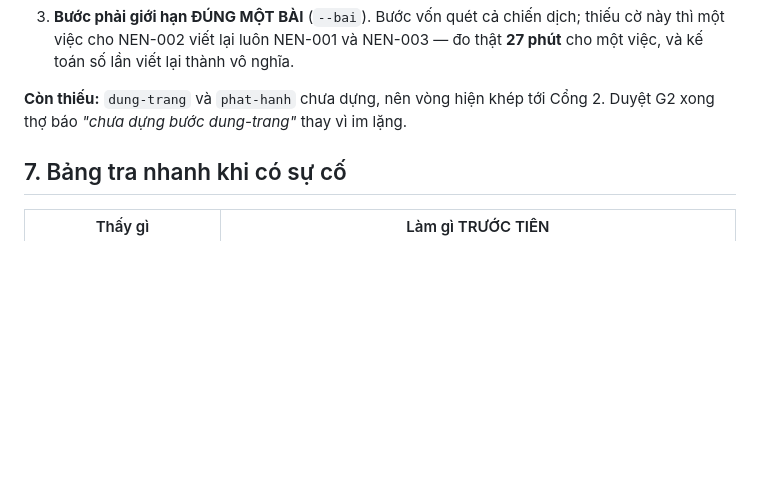
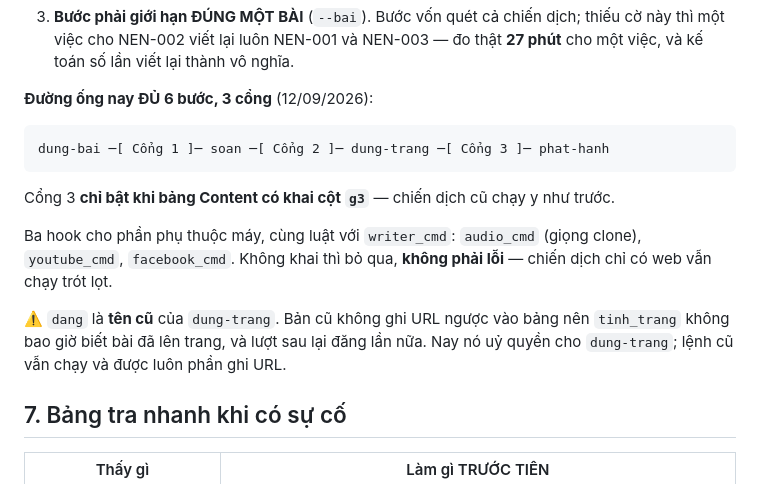
Before and after one commit to ducnguyen221/agent-marketing-studio, a Markdown page: knowledge/toolchains/TELEGRAM_LAM_TRUNG_GIAN.md, the part around the change. GitHub-like rendering; blank space fills up the shorter version.

Commit message:
docs: duong ong nay DU 6 buoc 3 cong — cap nhat MAP + tai lieu he thong
Ghi ro ba hook cho phan phu thuoc may (audio_cmd, youtube_cmd, facebook_cmd),
va canh bao `dang` la ten cu cua `dung-trang`.

Co-Authored-By: Claude Opus 5 (1M context) <noreply@anthropic.com>
Claude-Session: https://claude.ai/code/session_0114kLP1d1Q4LVLQndwUDqva

````diff
--- a/knowledge/toolchains/TELEGRAM_LAM_TRUNG_GIAN.md
+++ b/knowledge/toolchains/TELEGRAM_LAM_TRUNG_GIAN.md
@@ -260,8 +260,21 @@ rồi, phải < 180) · `cho_g1`/`cho_g2` (bài nào đang chờ cổng nào).
    thì một việc cho NEN-002 viết lại luôn NEN-001 và NEN-003 — đo thật **27 phút** cho một
    việc, và kế toán số lần viết lại thành vô nghĩa.
 
-**Còn thiếu:** `dung-trang` và `phat-hanh` chưa dựng, nên vòng hiện khép tới Cổng 2. Duyệt
-G2 xong thợ báo *"chưa dựng bước dung-trang"* thay vì im lặng.
+**Đường ống nay ĐỦ 6 bước, 3 cổng** (12/09/2026):
+
+```
+dung-bai ─[ Cổng 1 ]─ soan ─[ Cổng 2 ]─ dung-trang ─[ Cổng 3 ]─ phat-hanh
+```
+
+Cổng 3 **chỉ bật khi bảng Content có khai cột `g3`** — chiến dịch cũ chạy y như trước.
+
+Ba hook cho phần phụ thuộc máy, cùng luật với `writer_cmd`: `audio_cmd` (giọng clone),
+`youtube_cmd`, `facebook_cmd`. Không khai thì bỏ qua, **không phải lỗi** — chiến dịch chỉ
+có web vẫn chạy trót lọt.
+
+⚠️ `dang` là **tên cũ** của `dung-trang`. Bản cũ không ghi URL ngược vào bảng nên
+`tinh_trang` không bao giờ biết bài đã lên trang, và lượt sau lại đăng lần nữa. Nay nó uỷ
+quyền cho `dung-trang`; lệnh cũ vẫn chạy và được luôn phần ghi URL.
 
 ## 7. Bảng tra nhanh khi có sự cố
 
````
Also changed, not shown: MAP.md (+2 -1 lines).
